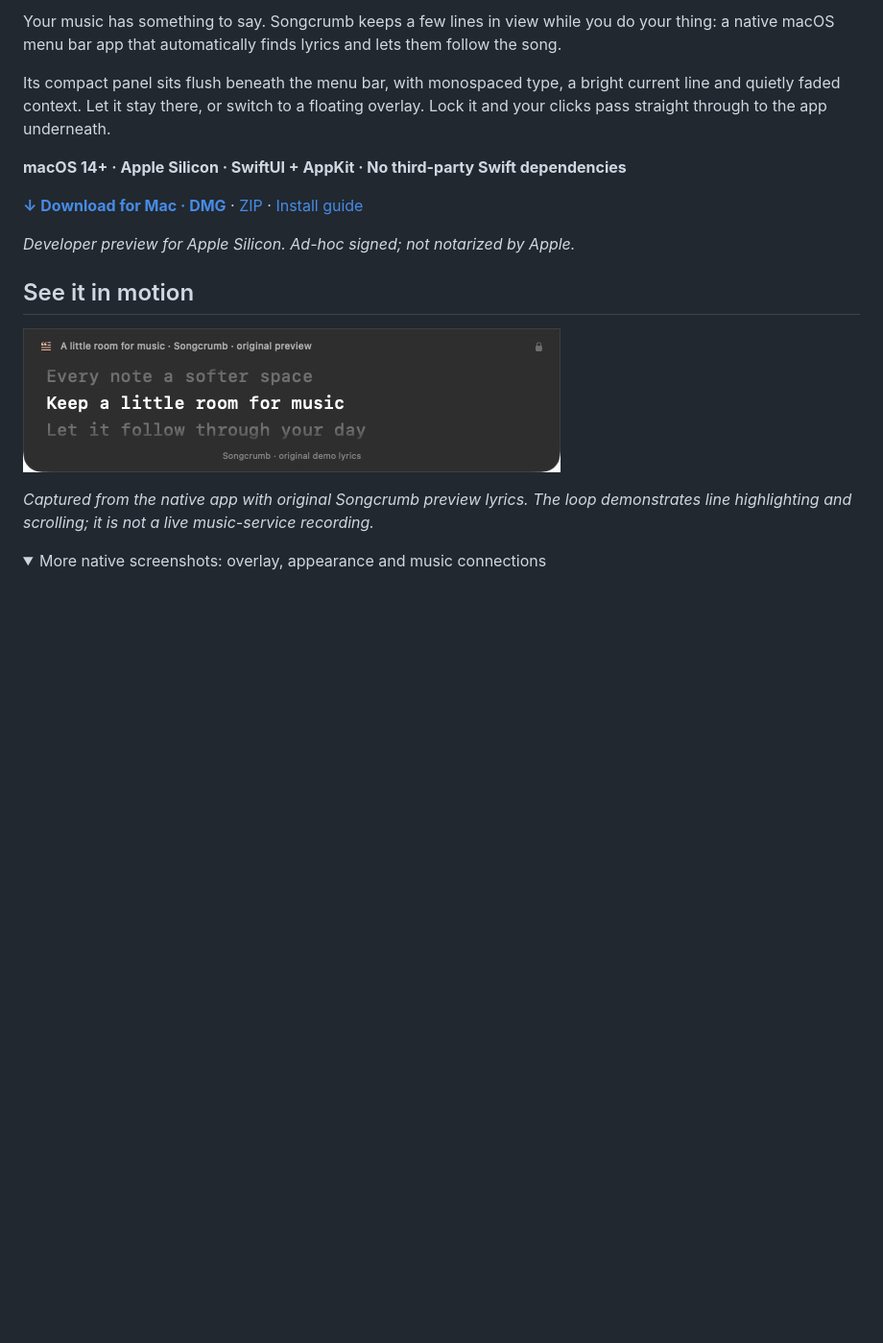
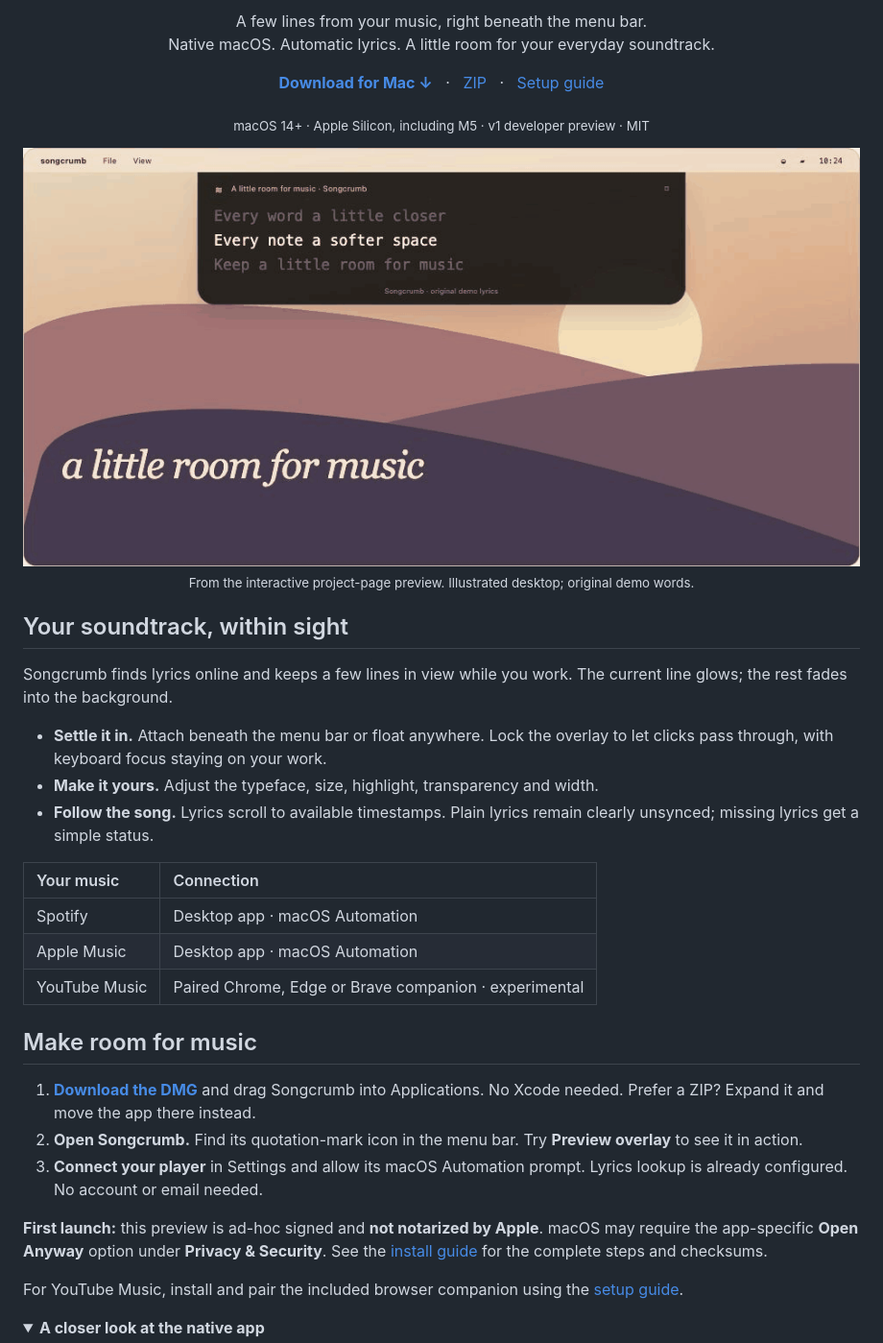
Before and after one commit to akshatdhabi/songcrumb, a Markdown page: README.md, the part around one of its changes. Shown at 96% size. Drawn GitHub-style; pictures changed too: docs/media/desktop-demo.gif (added); folded sections open; blank space fills up the shorter version.

Commit message:
Polish README typography and showcase the illustrated desktop animation

```diff
--- a/README.md
+++ b/README.md
@@ -4,20 +4,48 @@
 
-Your music has something to say. Songcrumb keeps a few lines in view while you do your thing: a native macOS menu bar app that automatically finds lyrics and lets them follow the song.
+<p align="center">
+  A few lines from your music, right beneath the menu bar.<br>
+  Native macOS. Automatic lyrics. A little room for your everyday soundtrack.
+</p>
 
-Its compact panel sits flush beneath the menu bar, with monospaced type, a bright current line and quietly faded context. Let it stay there, or switch to a floating overlay. Lock it and your clicks pass straight through to the app underneath.
+<p align="center">
+  <a href="https://github.com/akshatdhabi/songcrumb/releases/download/v1.0.0/Songcrumb-1.0.0-arm64.dmg"><strong>Download for Mac ↓</strong></a>
+  &nbsp; · &nbsp;
+  <a href="https://github.com/akshatdhabi/songcrumb/releases/download/v1.0.0/Songcrumb-1.0.0-arm64.zip">ZIP</a>
+  &nbsp; · &nbsp;
+  <a href="docs/SETUP.md">Setup guide</a>
+</p>
 
-**macOS 14+ · Apple Silicon · SwiftUI + AppKit · No third-party Swift dependencies**
+<p align="center"><sub>macOS 14+ · Apple Silicon, including M5 · v1 developer preview · MIT</sub></p>
 
-**[↓ Download for Mac · DMG](https://github.com/akshatdhabi/songcrumb/releases/download/v1.0.0/Songcrumb-1.0.0-arm64.dmg)** · [ZIP](https://github.com/akshatdhabi/songcrumb/releases/download/v1.0.0/Songcrumb-1.0.0-arm64.zip) · [Install guide](#download-and-install)
+<p align="center">
+  <img src="docs/media/desktop-demo.gif" width="100%" alt="Illustrated Mac desktop with Songcrumb attached beneath the menu bar, smoothly scrolling and highlighting original demo lyrics.">
+  <br><sub>From the interactive project-page preview. Illustrated desktop; original demo words.</sub>
+</p>
 
-*Developer preview for Apple Silicon. Ad-hoc signed; not notarized by Apple.*
+## Your soundtrack, within sight
 
-## See it in motion
+Songcrumb finds lyrics online and keeps a few lines in view while you work. The current line glows; the rest fades into the background.
 
-![Real native Songcrumb overlay scrolling original demo lyrics](docs/media/lyrics-demo.gif)
+- **Settle it in.** Attach beneath the menu bar or float anywhere. Lock the overlay to let clicks pass through, with keyboard focus staying on your work.
+- **Make it yours.** Adjust the typeface, size, highlight, transparency and width.
+- **Follow the song.** Lyrics scroll to available timestamps. Plain lyrics remain clearly unsynced; missing lyrics get a simple status.
 
-*Captured from the native app with original Songcrumb preview lyrics. The loop demonstrates line highlighting and scrolling; it is not a live music-service recording.*
+| Your music | Connection |
+| :--- | :--- |
+| Spotify | Desktop app · macOS Automation |
+| Apple Music | Desktop app · macOS Automation |
+| YouTube Music | Paired Chrome, Edge or Brave companion · experimental |
+
+## Make room for music
+
+1. **[Download the DMG](https://github.com/akshatdhabi/songcrumb/releases/download/v1.0.0/Songcrumb-1.0.0-arm64.dmg)** and drag Songcrumb into Applications. No Xcode needed. Prefer a ZIP? Expand it and move the app there instead.
+2. **Open Songcrumb.** Find its quotation-mark icon in the menu bar. Try **Preview overlay** to see it in action.
+3. **Connect your player** in Settings and allow its macOS Automation prompt. Lyrics lookup is already configured. No account or email needed.
+
+**First launch:** this preview is ad-hoc signed and **not notarized by Apple**. macOS may require the app-specific **Open Anyway** option under **Privacy & Security**. See the [install guide](docs/INSTALL.txt) for the complete steps and checksums.
+
+For YouTube Music, install and pair the included browser companion using the [setup guide](docs/SETUP.md).
 
 <details>
-<summary>More native screenshots: overlay, appearance and music connections</summary>
+<summary><strong>A closer look at the native app</strong></summary>
 
```
Also changed, not shown: other parts of README.md (+20 -54 lines), 1 other file.
